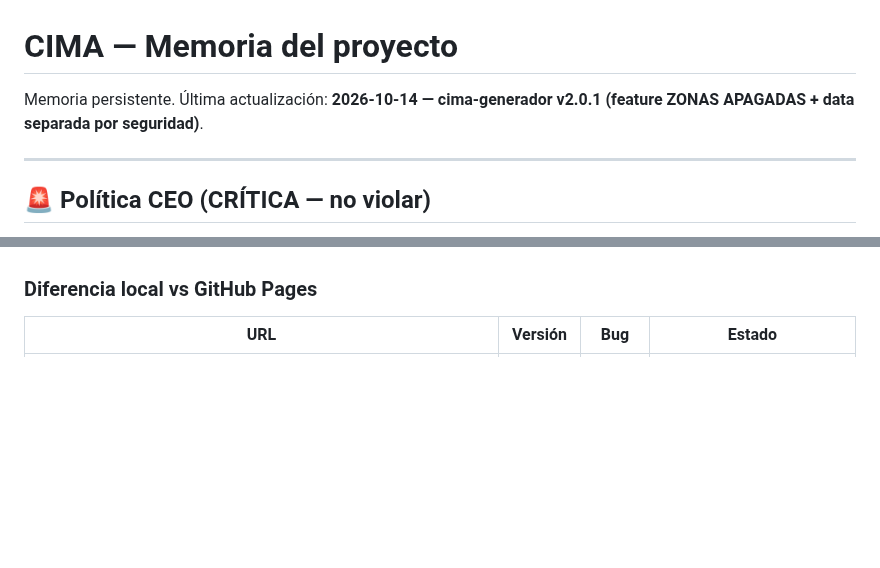
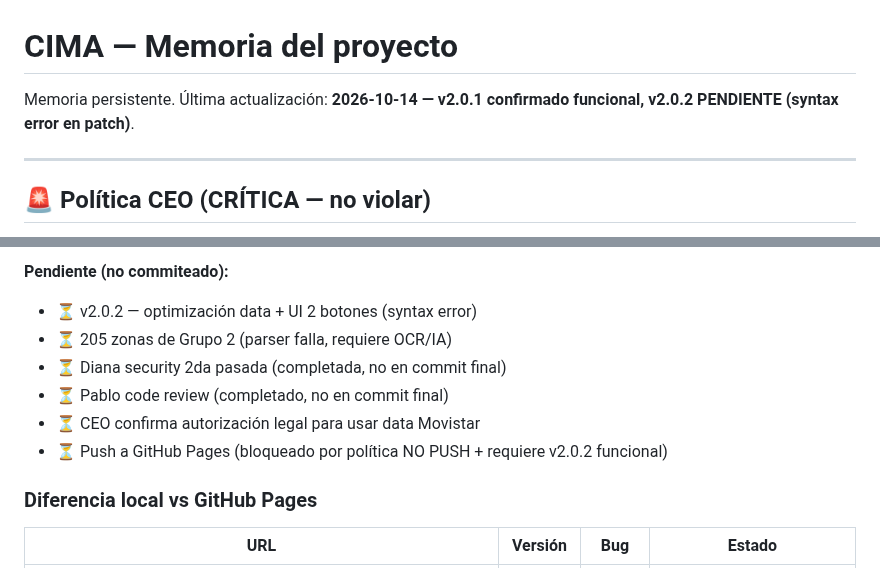
Before and after one commit to Alexander-Salvador/cima-generador, a Markdown page: MEMORY.md, 2 parts joined by grey strips. Rendered like a GitHub page; blank space fills up the shorter version.

```diff
--- a/MEMORY.md
+++ b/MEMORY.md
@@ -1,6 +1,6 @@
 # CIMA — Memoria del proyecto
 
-Memoria persistente. Última actualización: **2026-10-14 — cima-generador v2.0.1 (feature ZONAS APAGADAS + data separada por seguridad)**.
+Memoria persistente. Última actualización: **2026-10-14 — v2.0.1 confirmado funcional, v2.0.2 PENDIENTE (syntax error en patch)**.
 
 ---
 
@@ -460,3 +514,11 @@ Agregado `--wrap` flag al comando `style`. Aplicado en FEEDBACK!B4:B15 (AGENTE)
+**Pendiente (no commiteado):**
+- ⏳ v2.0.2 — optimización data + UI 2 botones (syntax error)
+- ⏳ 205 zonas de Grupo 2 (parser falla, requiere OCR/IA)
+- ⏳ Diana security 2da pasada (completada, no en commit final)
+- ⏳ Pablo code review (completado, no en commit final)
+- ⏳ CEO confirma autorización legal para usar data Movistar
+- ⏳ Push a GitHub Pages (bloqueado por política NO PUSH + requiere v2.0.2 funcional)
+
 ### Diferencia local vs GitHub Pages
 
 | URL | Versión | Bug | Estado |
```
Also changed, not shown: other parts of MEMORY.md (+54 -0 lines).
